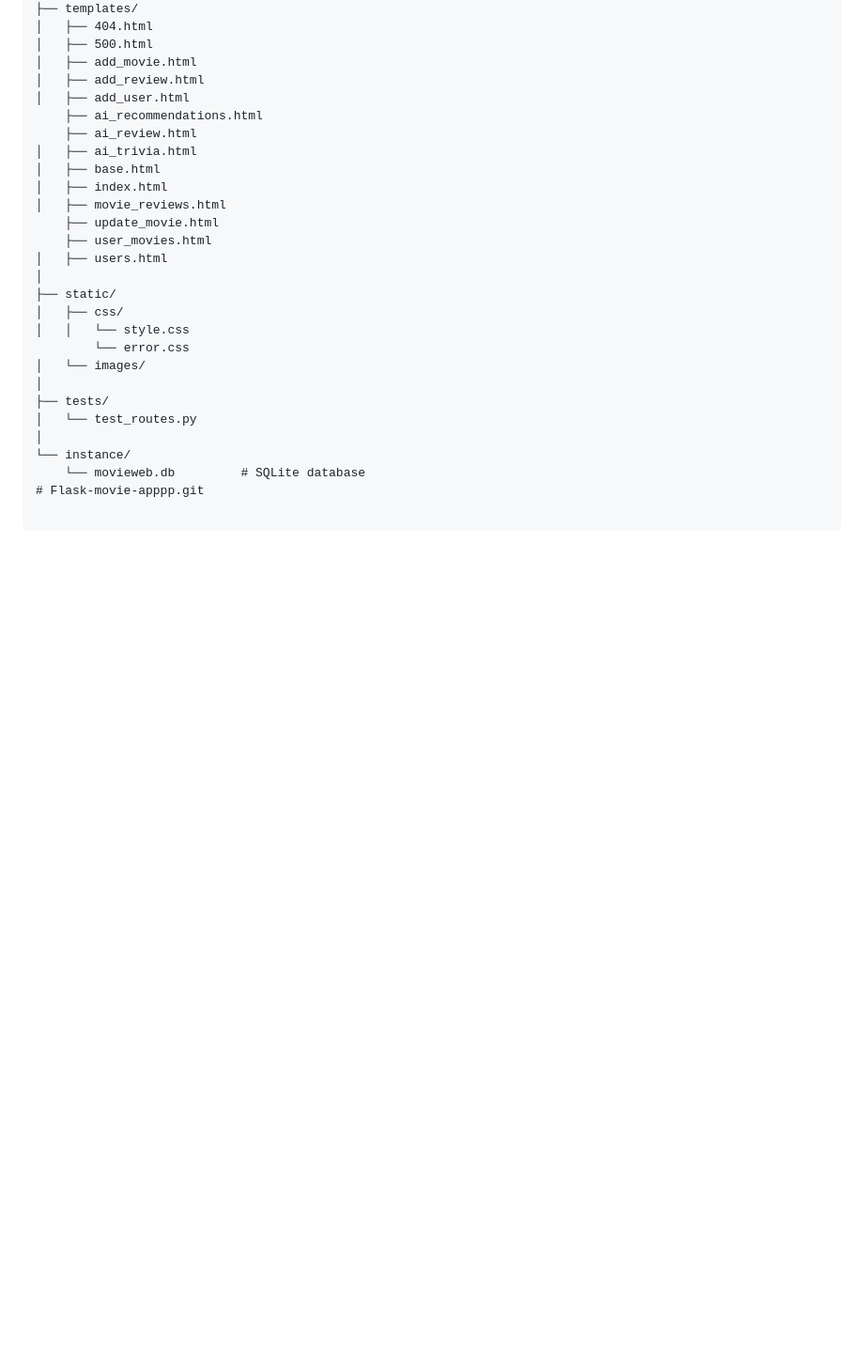
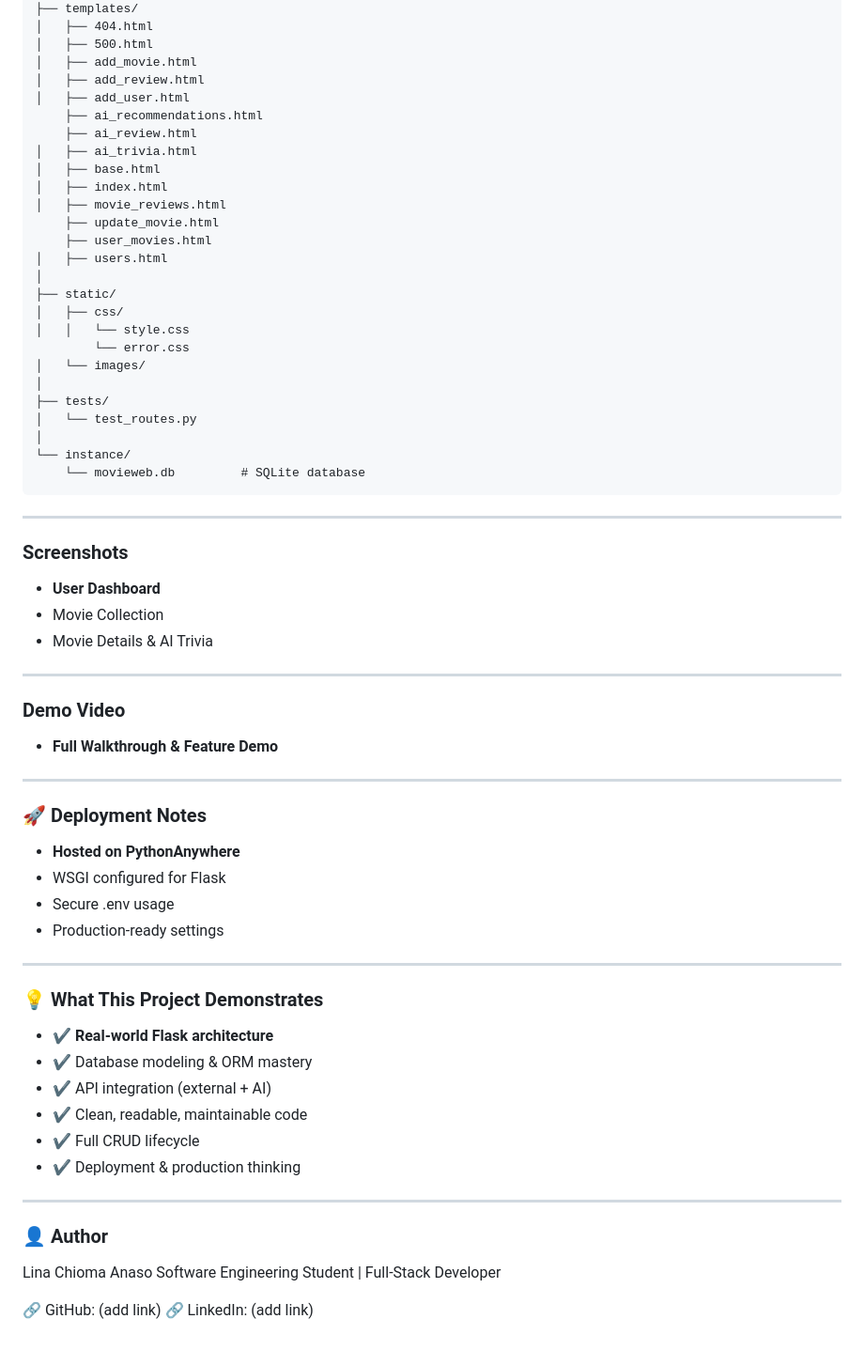
Before and after one commit to Chiomalina/Flask-movie-app, a Markdown page: README.md, the part around the change. Shown at 94% size. Rendered like a GitHub page; blank space fills up the shorter version.

````diff
--- a/README.md
+++ b/README.md
@@ -148,4 +148,43 @@ Flask_Movie_App/
 │
 └── instance/
     └── movieweb.db         # SQLite database
-# Flask-movie-apppp.git
+```
+
+---
+### Screenshots
+- **User Dashboard**
+- Movie Collection
+- Movie Details & AI Trivia
+
+---
+
+### Demo Video
+- **Full Walkthrough & Feature Demo**
+
+
+---
+
+### 🚀 Deployment Notes
+- **Hosted on PythonAnywhere**
+- WSGI configured for Flask
+- Secure .env usage
+- Production-ready settings
+
+---
+
+### 💡 What This Project Demonstrates
+- **✔️ Real-world Flask architecture**
+- ✔️ Database modeling & ORM mastery
+- ✔️ API integration (external + AI)
+- ✔️ Clean, readable, maintainable code
+- ✔️ Full CRUD lifecycle
+- ✔️ Deployment & production thinking
+
+---
+
+### 👤 Author
+Lina Chioma Anaso
+Software Engineering Student | Full-Stack Developer
+
+🔗 GitHub: (add link)
+🔗 LinkedIn: (add link)
````
